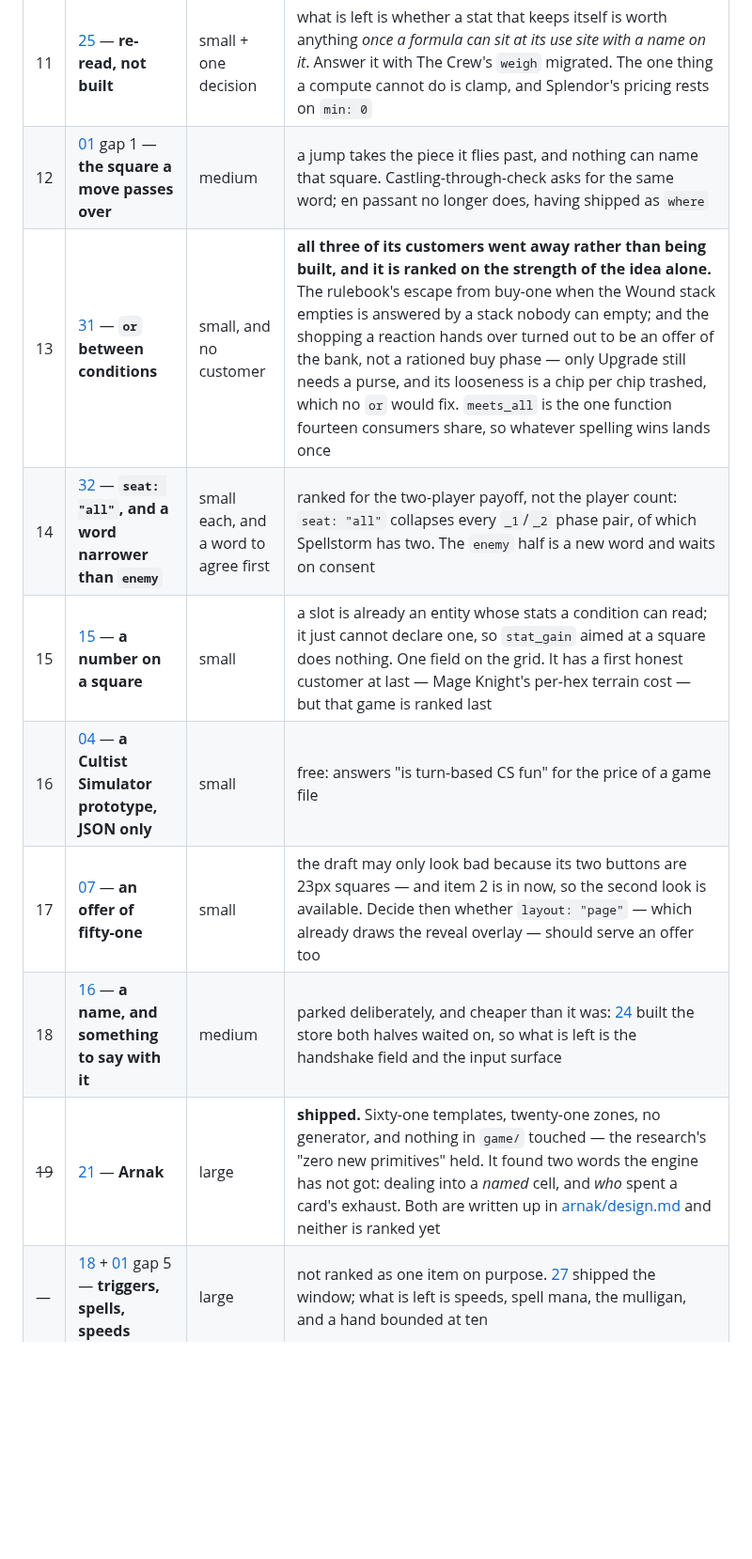
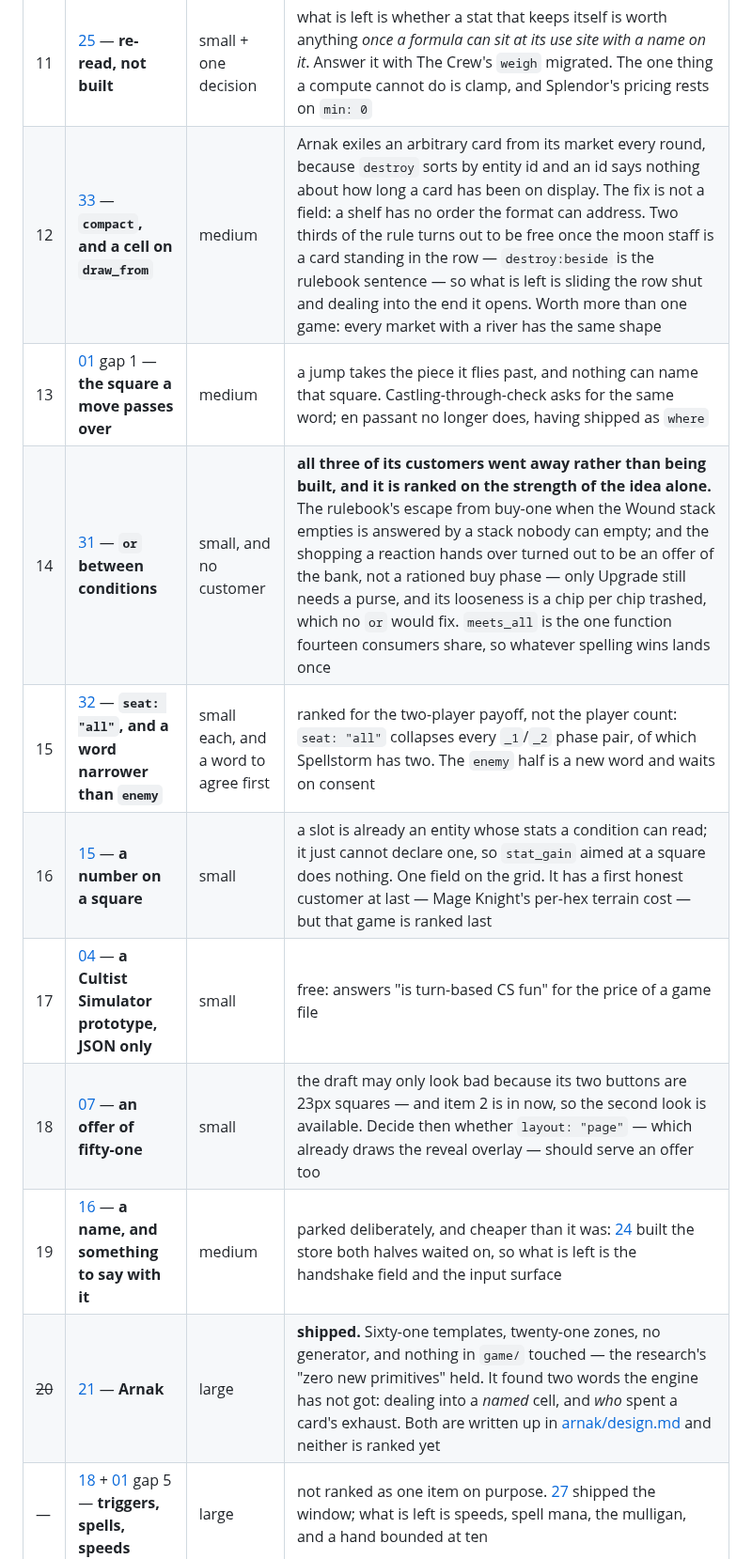
Before and after one commit to Kdansky/ravel, a Markdown page: ideas/README.md, the part around one of its changes. Shown at 94% size. GitHub-like rendering; blank space fills up the shorter version.

```diff
--- a/ideas/README.md
+++ b/ideas/README.md
@@ -71,14 +72,15 @@ Cheap things that let other things happen come first.
 | 9 | [07](07-presentation.md) — **where the numbers are read, and whether zeros are** | medium, and a word to agree first | `draw_stats` is hard-anchored to the top-right corner in pixels, so any game using that corner has its readout printed over it. Two independent halves: a place, which needs a new field and therefore consent; and zeros, where `badge_zeros` already exists for the card end of the same question |
 | 10 | [09](09-composition.md) — **`include`, then a base file of patterns** | medium | worth re-opening with the pause's two findings settled. Four generated games now, whose files are only maintainable *because* of the generator — the argument arriving from a new direction |
 | 11 | [25](25-derived-stats.md) — **re-read, not built** | small + one decision | what is left is whether a stat that keeps itself is worth anything *once a formula can sit at its use site with a name on it*. Answer it with The Crew's `weigh` migrated. The one thing a compute cannot do is clamp, and Splendor's pricing rests on `min: 0` |
-| 12 | [01](01-boardgames.md) gap 1 — **the square a move passes over** | medium | a jump takes the piece it flies past, and nothing can name that square. Castling-through-check asks for the same word; en passant no longer does, having shipped as `where` |
-| 13 | [31](31-either-of-two.md) — **`or` between conditions** | small, and no customer | **all three of its customers went away rather than being built, and it is ranked on the strength of the idea alone.** The rulebook's escape from buy-one when the Wound stack empties is answered by a stack nobody can empty; and the shopping a reaction hands over turned out to be an offer of the bank, not a rationed buy phase — only Upgrade still needs a purse, and its looseness is a chip per chip trashed, which no `or` would fix. `meets_all` is the one function fourteen consumers share, so whatever spelling wins lands once |
-| 14 | [32](32-a-third-player.md) — **`seat: "all"`, and a word narrower than `enemy`** | small each, and a word to agree first | ranked for the two-player payoff, not the player count: `seat: "all"` collapses every `_1`/`_2` phase pair, of which Spellstorm has two. The `enemy` half is a new word and waits on consent |
-| 15 | [15](15-many-on-one-square.md) — **a number on a square** | small | a slot is already an entity whose stats a condition can read; it just cannot declare one, so `stat_gain` aimed at a square does nothing. One field on the grid. It has a first honest customer at last — Mage Knight's per-hex terrain cost — but that game is ranked last |
-| 16 | [04](04-simulation-games.md) — **a Cultist Simulator prototype, JSON only** | small | free: answers "is turn-based CS fun" for the price of a game file |
-| 17 | [07](07-presentation.md) — **an offer of fifty-one** | small | the draft may only look bad because its two buttons are 23px squares — and item 2 is in now, so the second look is available. Decide then whether `layout: "page"` — which already draws the reveal overlay — should serve an offer too |
-| 18 | [16](16-the-player-at-this-screen.md) — **a name, and something to say with it** | medium | parked deliberately, and cheaper than it was: [24](24-save-and-load.md) built the store both halves waited on, so what is left is the handshake field and the input surface |
-| ~~19~~ | [21](21-lost-ruins-of-arnak.md) — **Arnak** | large | **shipped.** Sixty-one templates, twenty-one zones, no generator, and nothing in `game/` touched — the research's "zero new primitives" held. It found two words the engine has not got: dealing into a *named* cell, and *who* spent a card's exhaust. Both are written up in [arnak/design.md](arnak/design.md) and neither is ranked yet |
+| 12 | [33](33-a-row-that-closes-up.md) — **`compact`, and a cell on `draw_from`** | medium | Arnak exiles an arbitrary card from its market every round, because `destroy` sorts by entity id and an id says nothing about how long a card has been on display. The fix is not a field: a shelf has no order the format can address. Two thirds of the rule turns out to be free once the moon staff is a card standing in the row — `destroy:beside` is the rulebook sentence — so what is left is sliding the row shut and dealing into the end it opens. Worth more than one game: every market with a river has the same shape |
+| 13 | [01](01-boardgames.md) gap 1 — **the square a move passes over** | medium | a jump takes the piece it flies past, and nothing can name that square. Castling-through-check asks for the same word; en passant no longer does, having shipped as `where` |
+| 14 | [31](31-either-of-two.md) — **`or` between conditions** | small, and no customer | **all three of its customers went away rather than being built, and it is ranked on the strength of the idea alone.** The rulebook's escape from buy-one when the Wound stack empties is answered by a stack nobody can empty; and the shopping a reaction hands over turned out to be an offer of the bank, not a rationed buy phase — only Upgrade still needs a purse, and its looseness is a chip per chip trashed, which no `or` would fix. `meets_all` is the one function fourteen consumers share, so whatever spelling wins lands once |
+| 15 | [32](32-a-third-player.md) — **`seat: "all"`, and a word narrower than `enemy`** | small each, and a word to agree first | ranked for the two-player payoff, not the player count: `seat: "all"` collapses every `_1`/`_2` phase pair, of which Spellstorm has two. The `enemy` half is a new word and waits on consent |
+| 16 | [15](15-many-on-one-square.md) — **a number on a square** | small | a slot is already an entity whose stats a condition can read; it just cannot declare one, so `stat_gain` aimed at a square does nothing. One field on the grid. It has a first honest customer at last — Mage Knight's per-hex terrain cost — but that game is ranked last |
+| 17 | [04](04-simulation-games.md) — **a Cultist Simulator prototype, JSON only** | small | free: answers "is turn-based CS fun" for the price of a game file |
+| 18 | [07](07-presentation.md) — **an offer of fifty-one** | small | the draft may only look bad because its two buttons are 23px squares — and item 2 is in now, so the second look is available. Decide then whether `layout: "page"` — which already draws the reveal overlay — should serve an offer too |
+| 19 | [16](16-the-player-at-this-screen.md) — **a name, and something to say with it** | medium | parked deliberately, and cheaper than it was: [24](24-save-and-load.md) built the store both halves waited on, so what is left is the handshake field and the input surface |
+| ~~20~~ | [21](21-lost-ruins-of-arnak.md) — **Arnak** | large | **shipped.** Sixty-one templates, twenty-one zones, no generator, and nothing in `game/` touched — the research's "zero new primitives" held. It found two words the engine has not got: dealing into a *named* cell, and *who* spent a card's exhaust. Both are written up in [arnak/design.md](arnak/design.md) and neither is ranked yet |
 | — | [18](18-legends-of-runeterra.md) + [01](01-boardgames.md) gap 5 — **triggers, spells, speeds** | large | not ranked as one item on purpose. [27](27-reactions-and-the-stack.md) shipped the window; what is left is speeds, spell mana, the mulligan, and a hand bounded at ten |
 | — | [19](19-mage-knight.md) — **Mage Knight** | large | **ranked last on evidence, not taste.** Worth revisiting only if hex geometry is wanted for its own sake |
 
```
Also changed, not shown: other parts of ideas/README.md (+1 -0 lines), ideas/33-a-row-that-closes-up.md (added, +101 -0 lines).
